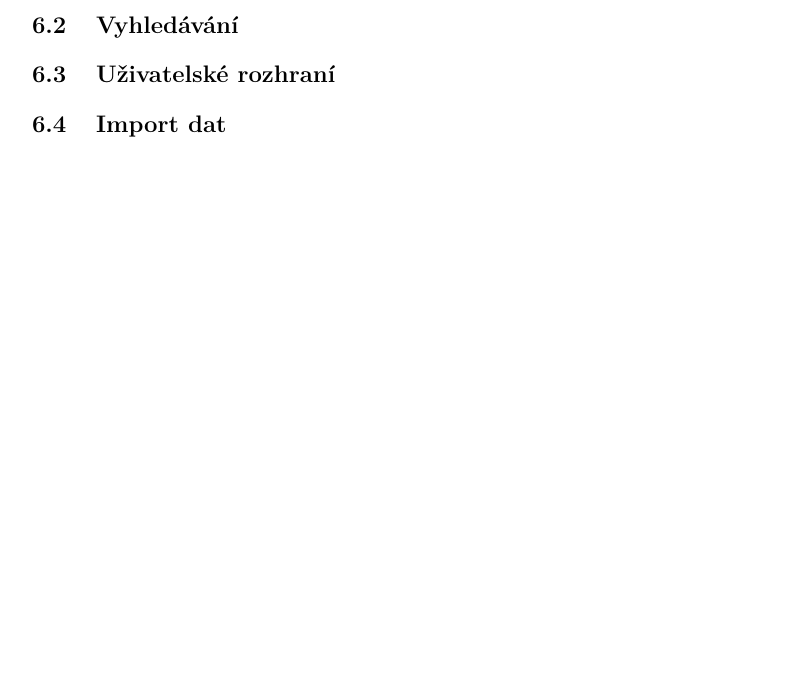
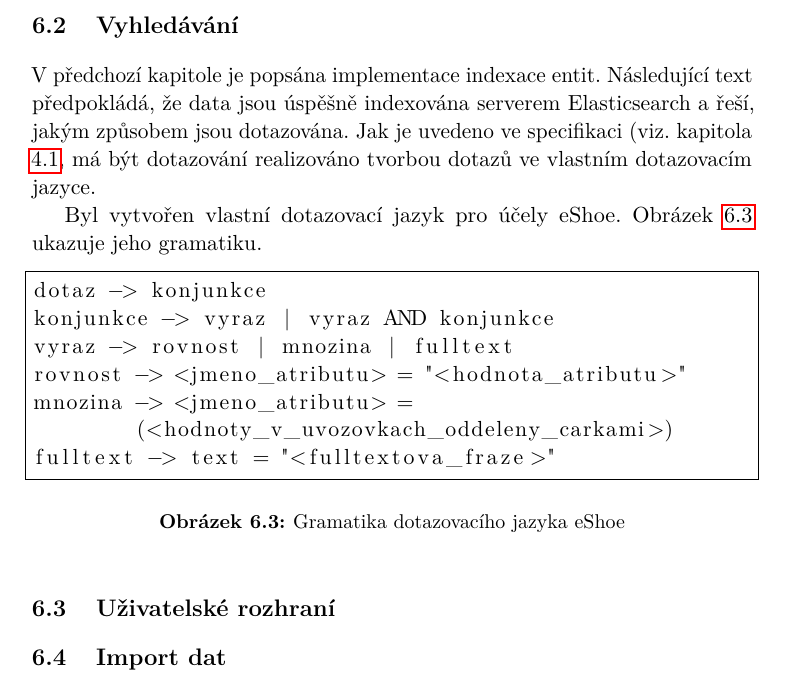
Before and after one commit to Holmistr/bachelor_thesis_text, a LaTeX thesis (thesis_text.tex): part of page 39 of 41, cut so that both start at the same text, the shorter picture padded with empty space. The pictures show the PDF file thesis_text.pdf that the author committed with the source.

Commit message:
Fix typo commit

```diff
--- a/thesis_text.tex
+++ b/thesis_text.tex
@@ -792,6 +794,23 @@ public AnnotationIndexManager getIndexManager() {
 \end{figure}
 
 \section{Vyhledávání}
+V předchozí kapitole je popsána implementace indexace entit. Následující text předpokládá, že data jsou úspěšně indexována serverem Elasticsearch a řeší, jakým způsobem jsou dotazována. Jak je uvedeno ve specifikaci (viz. kapitola \ref{SpecifikacePozadavku}, má být dotazování realizováno tvorbou dotazů ve vlastním dotazovacím jazyce.
+
+Byl vytvořen vlastní dotazovací jazyk pro účely eShoe. Obrázek \ref{DotazovaciJazykGramatika} ukazuje jeho gramatiku.
+\begin{figure}[htb]
+\begin{lstlisting}[frame=single]
+dotaz -> konjunkce
+konjunkce -> vyraz | vyraz AND konjunkce
+vyraz -> rovnost | mnozina | fulltext
+rovnost -> <jmeno_atributu> = "<hodnota_atributu>"
+mnozina -> <jmeno_atributu> =
+	(<hodnoty_v_uvozovkach_oddeleny_carkami>)
+fulltext -> text = "<fulltextova_fraze>"
+\end{lstlisting}
+\caption{Gramatika dotazovacího jazyka eShoe}
+\label{DotazovaciJazykGramatika}
+\end{figure}
+
 
 
 \section{Uživatelské rozhraní}
```
Also changed, not shown: thesis_text.pdf, thesis_text.tex (4 more changed lines).
